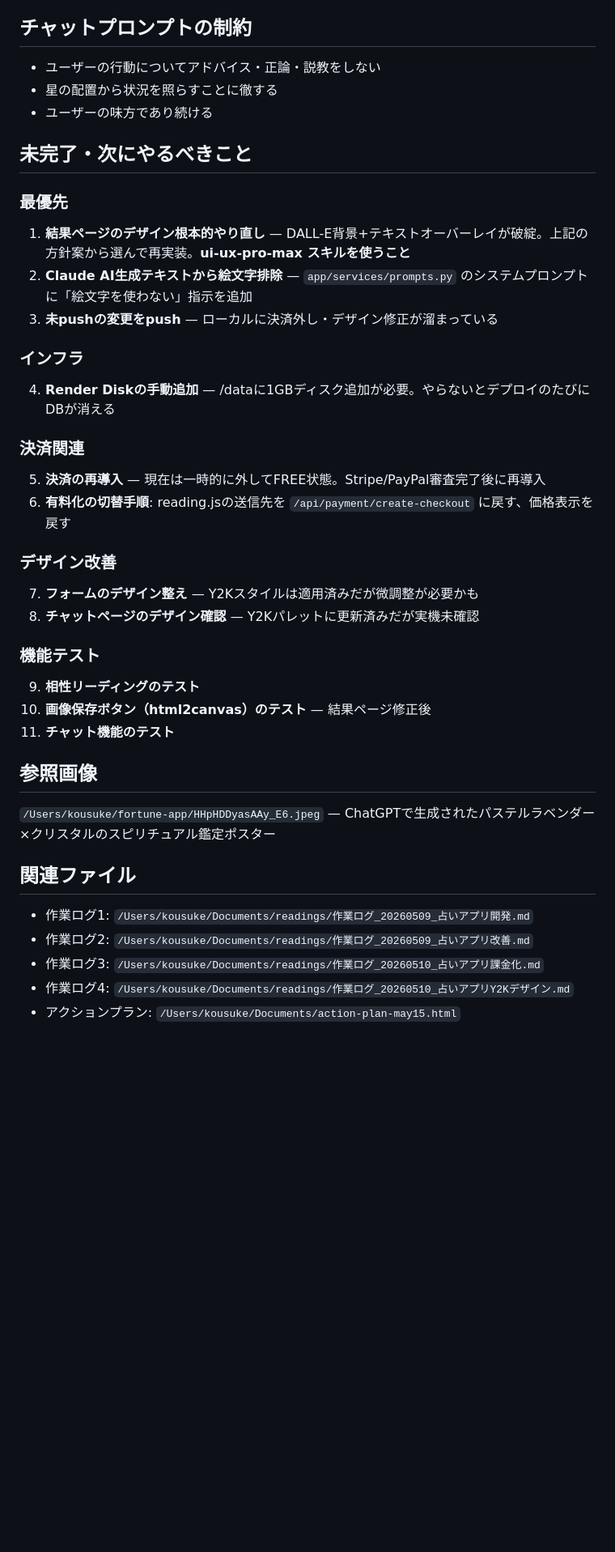
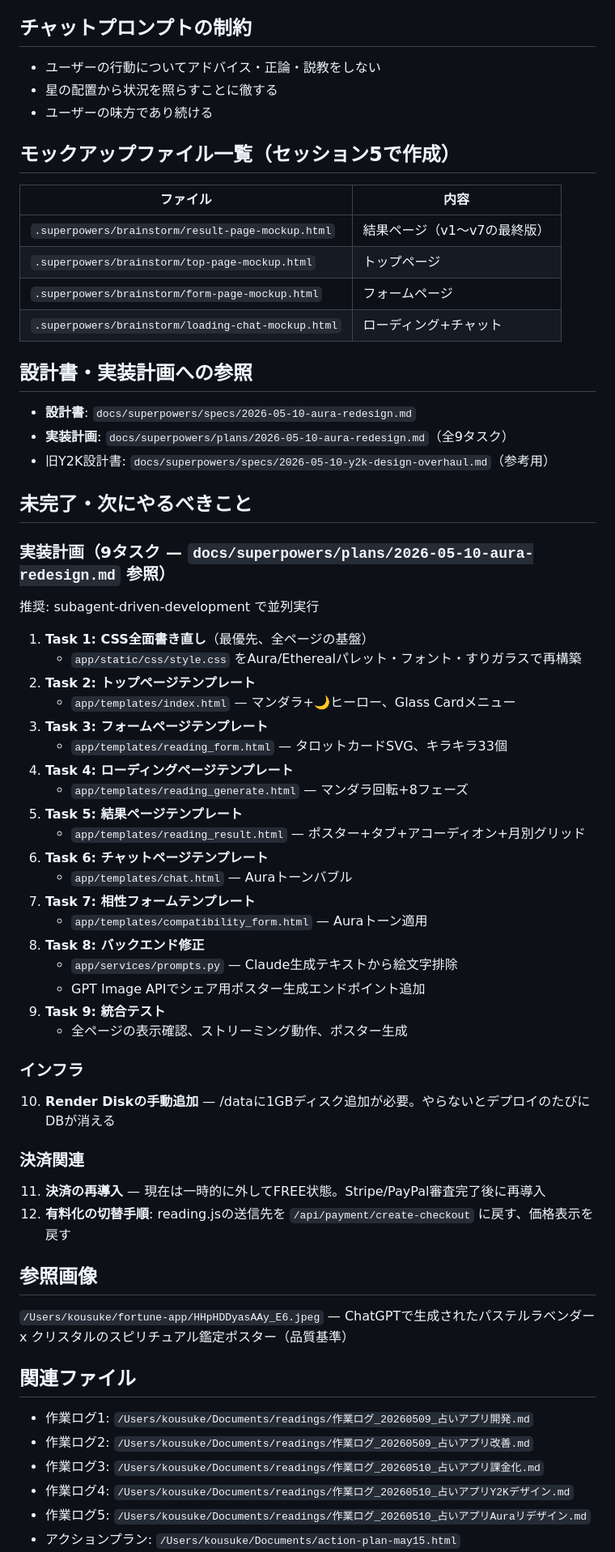
Before and after one commit to yuna-metisbel/fortune-reading-app, a Markdown page: HANDOFF.md, the part around one of its changes. Shown at 81% size. Rendered like a GitHub page; blank space fills up the shorter version.

```diff
--- a/HANDOFF.md
+++ b/HANDOFF.md
@@ -91,35 +106,61 @@ fortune-app/
 - 星の配置から状況を照らすことに徹する
 - ユーザーの味方であり続ける
 
+## モックアップファイル一覧（セッション5で作成）
+
+| ファイル | 内容 |
+|----------|------|
+| `.superpowers/brainstorm/result-page-mockup.html` | 結果ページ（v1〜v7の最終版） |
+| `.superpowers/brainstorm/top-page-mockup.html` | トップページ |
+| `.superpowers/brainstorm/form-page-mockup.html` | フォームページ |
+| `.superpowers/brainstorm/loading-chat-mockup.html` | ローディング+チャット |
+
+## 設計書・実装計画への参照
+
+- **設計書**: `docs/superpowers/specs/2026-05-10-aura-redesign.md`
+- **実装計画**: `docs/superpowers/plans/2026-05-10-aura-redesign.md`（全9タスク）
+- 旧Y2K設計書: `docs/superpowers/specs/2026-05-10-y2k-design-overhaul.md`（参考用）
+
 ## 未完了・次にやるべきこと
 
-### 最優先
-1. **結果ページのデザイン根本的やり直し** — DALL-E背景+テキストオーバーレイが破綻。上記の方針案から選んで再実装。**ui-ux-pro-max スキルを使うこと**
-2. **Claude AI生成テキストから絵文字排除** — `app/services/prompts.py` のシステムプロンプトに「絵文字を使わない」指示を追加
-3. **未pushの変更をpush** — ローカルに決済外し・デザイン修正が溜まっている
+### 実装計画（9タスク — `docs/superpowers/plans/2026-05-10-aura-redesign.md` 参照）
+
+推奨: subagent-driven-development で並列実行
+
+1. **Task 1: CSS全面書き直し**（最優先、全ページの基盤）
+   - `app/static/css/style.css` をAura/Etherealパレット・フォント・すりガラスで再構築
+2. **Task 2: トップページテンプレート**
+   - `app/templates/index.html` — マンダラ+🌙ヒーロー、Glass Cardメニュー
+3. **Task 3: フォームページテンプレート**
+   - `app/templates/reading_form.html` — タロットカードSVG、キラキラ33個
+4. **Task 4: ローディングページテンプレート**
+   - `app/templates/reading_generate.html` — マンダラ回転+8フェーズ
+5. **Task 5: 結果ページテンプレート**
+   - `app/templates/reading_result.html` — ポスター+タブ+アコーディオン+月別グリッド
+6. **Task 6: チャットページテンプレート**
+   - `app/templates/chat.html` — Auraトーンバブル
+7. **Task 7: 相性フォームテンプレート**
+   - `app/templates/compatibility_form.html` — Auraトーン適用
+8. **Task 8: バックエンド修正**
+   - `app/services/prompts.py` — Claude生成テキストから絵文字排除
+   - GPT Image APIでシェア用ポスター生成エンドポイント追加
+9. **Task 9: 統合テスト**
+   - 全ページの表示確認、ストリーミング動作、ポスター生成
 
 ### インフラ
-4. **Render Diskの手動追加** — /dataに1GBディスク追加が必要。やらないとデプロイのたびにDBが消える
+10. **Render Diskの手動追加** — /dataに1GBディスク追加が必要。やらないとデプロイのたびにDBが消える
 
 ### 決済関連
-5. **決済の再導入** — 現在は一時的に外してFREE状態。Stripe/PayPal審査完了後に再導入
-6. **有料化の切替手順**: reading.jsの送信先を `/api/payment/create-checkout` に戻す、価格表示を戻す
-
-### デザイン改善
-7. **フォームのデザイン整え** — Y2Kスタイルは適用済みだが微調整が必要かも
-8. **チャットページのデザイン確認** — Y2Kパレットに更新済みだが実機未確認
-
-### 機能テスト
-9. **相性リーディングのテスト**
-10. **画像保存ボタン（html2canvas）のテスト** — 結果ページ修正後
-11. **チャット機能のテスト**
+11. **決済の再導入** — 現在は一時的に外してFREE状態。Stripe/PayPal審査完了後に再導入
+12. **有料化の切替手順**: reading.jsの送信先を `/api/payment/create-checkout` に戻す、価格表示を戻す
 
 ## 参照画像
-`/Users/kousuke/fortune-app/HHpHDDyasAAy_E6.jpeg` — ChatGPTで生成されたパステルラベンダー×クリスタルのスピリチュアル鑑定ポスター
+`/Users/kousuke/fortune-app/HHpHDDyasAAy_E6.jpeg` — ChatGPTで生成されたパステルラベンダー x クリスタルのスピリチュアル鑑定ポスター（品質基準）
 
 ## 関連ファイル
 - 作業ログ1: `/Users/kousuke/Documents/readings/作業ログ_20260509_占いアプリ開発.md`
 - 作業ログ2: `/Users/kousuke/Documents/readings/作業ログ_20260509_占いアプリ改善.md`
 - 作業ログ3: `/Users/kousuke/Documents/readings/作業ログ_20260510_占いアプリ課金化.md`
 - 作業ログ4: `/Users/kousuke/Documents/readings/作業ログ_20260510_占いアプリY2Kデザイン.md`
+- 作業ログ5: `/Users/kousuke/Documents/readings/作業ログ_20260510_占いアプリAuraリデザイン.md`
 - アクションプラン: `/Users/kousuke/Documents/action-plan-may15.html`
```
Also changed, not shown: other parts of HANDOFF.md (+53 -38 lines).
